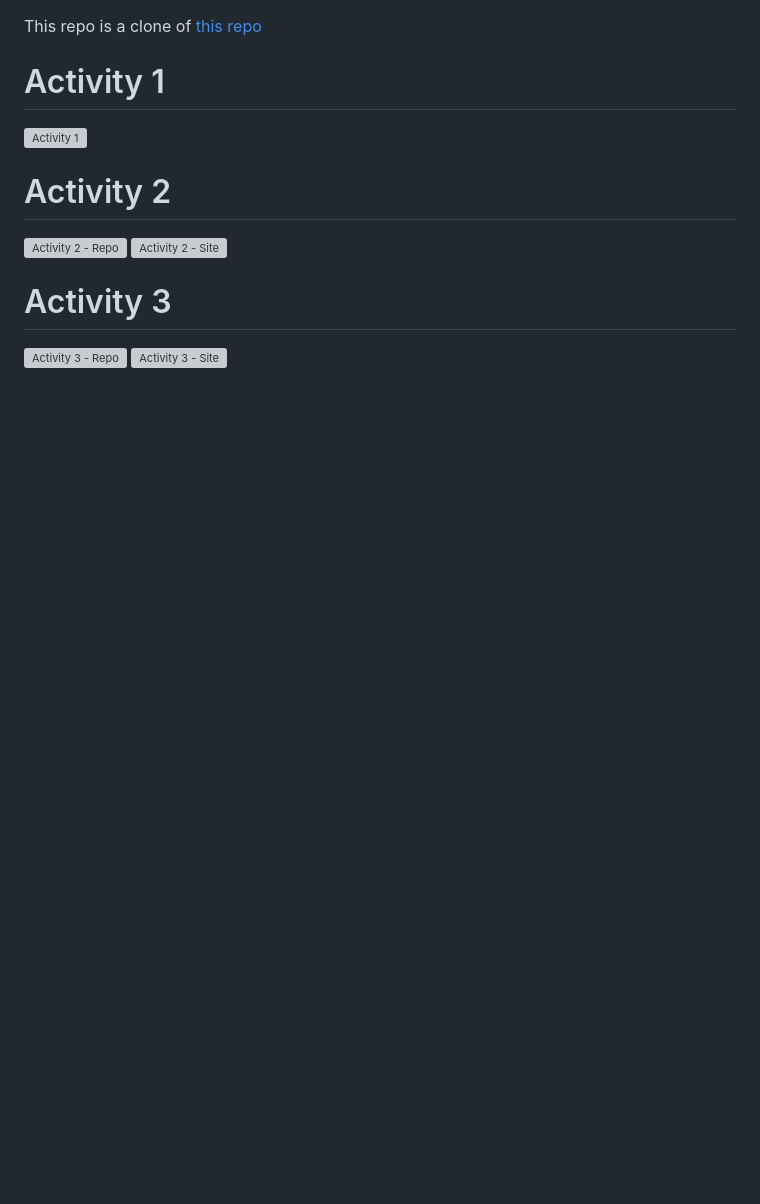
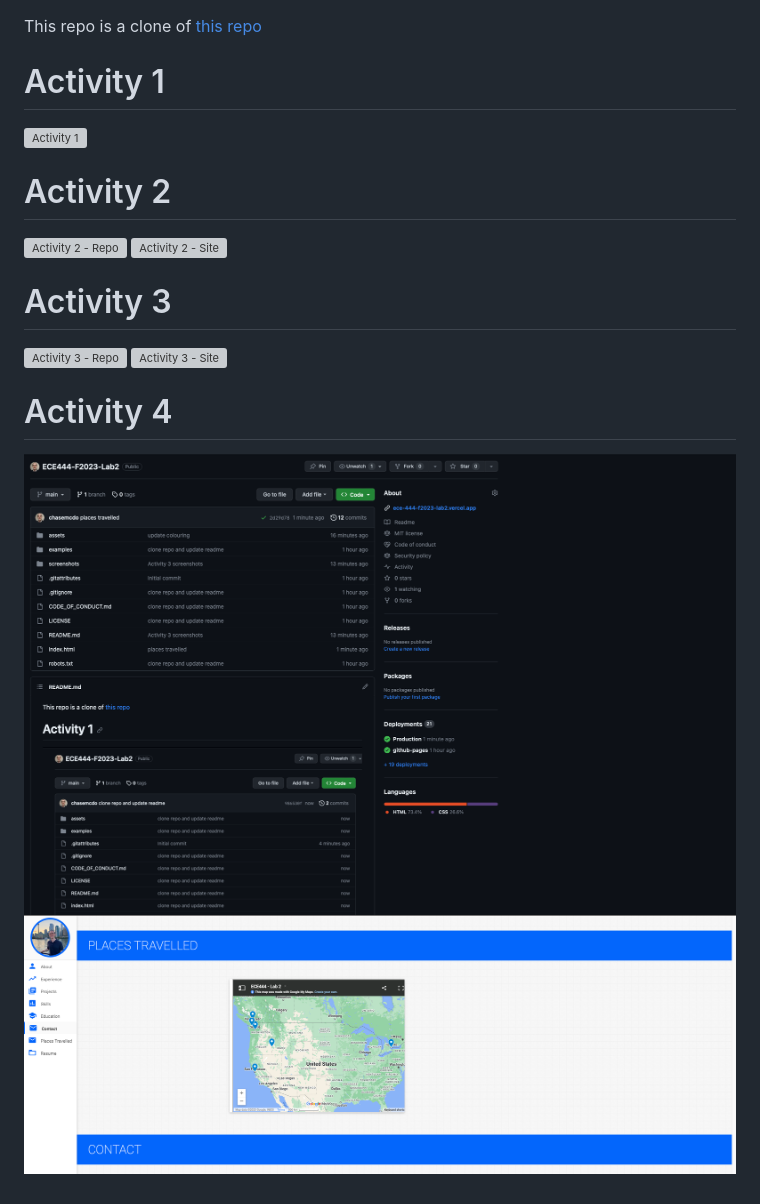
Before and after one commit to chasemcdo/ECE444-F2023-Lab2, a Markdown page: README.md, the part around the change. Rendered like a GitHub page; pictures changed too: screenshots/a4-repo.png (added), screenshots/a4-site.png (added); blank space fills up the shorter version; grey boxes are pictures that could not be loaded.

Commit message:
add activity 4 screenshots

```diff
--- a/README.md
+++ b/README.md
@@ -10,3 +10,7 @@ This repo is a clone of [this repo](https://github.com/varadbhogayata/varadbhoga
 # Activity 3
 ![Activity 3 - Repo](screenshots/a3-repo.png)
 ![Activity 3 - Site](screenshots/a3-site.png)
+
+# Activity 4
+![Activity 4 - Repo](screenshots/a4-repo.png)
+![Activity 4 - Site](screenshots/a4-site.png)
```
